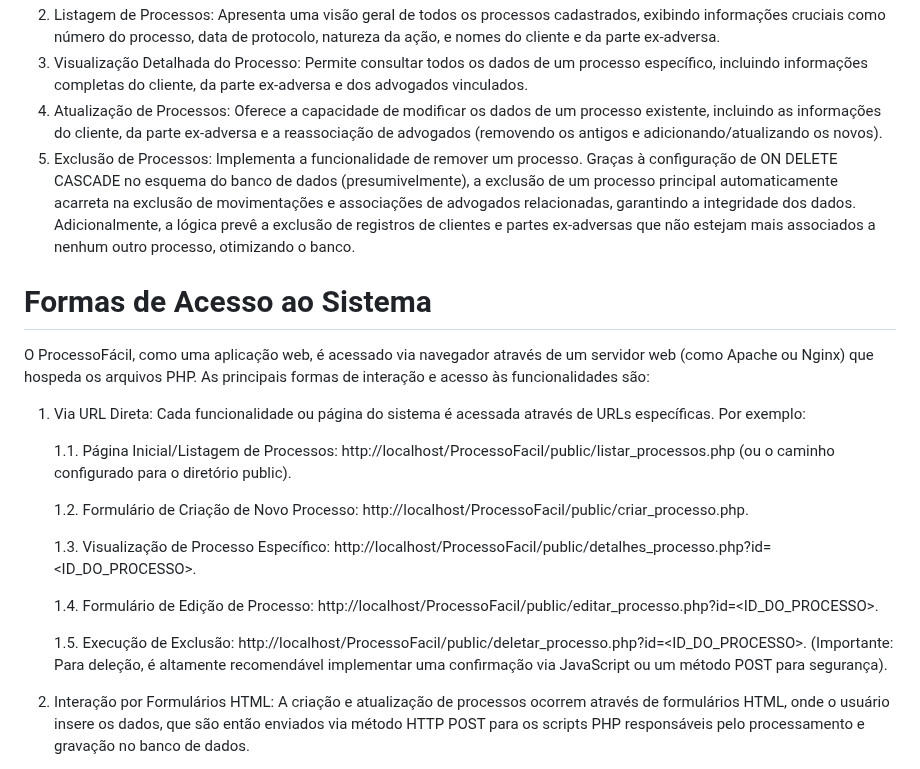
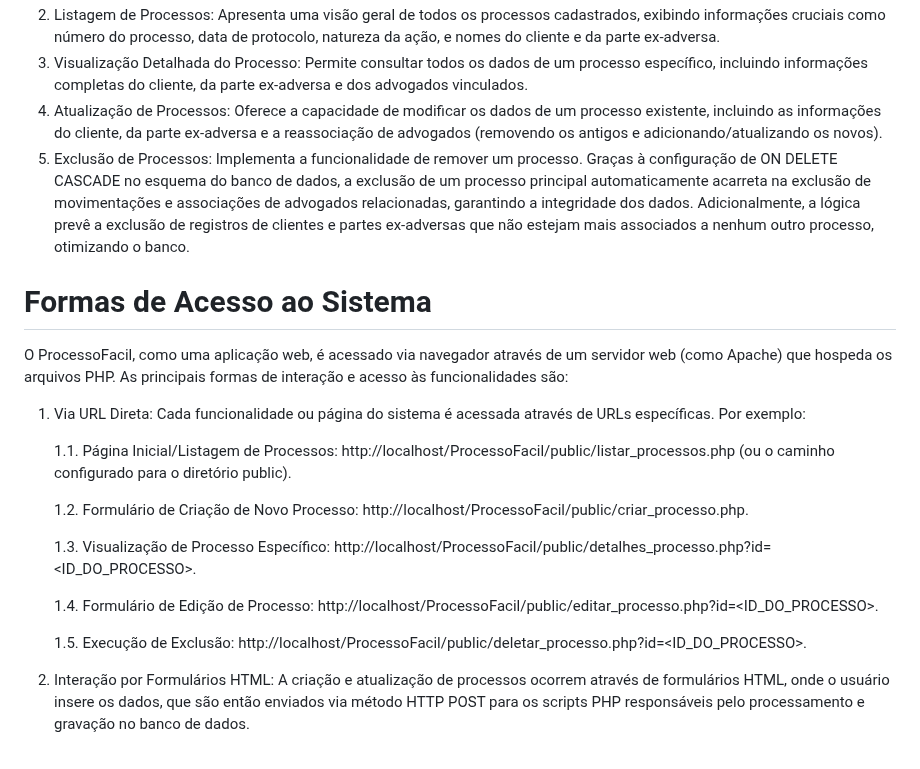
Before and after one commit to Lafreit/PrjPHP_ProcessoFacil, a Markdown page: Readme.md, the part around one of its changes. Rendered like a GitHub page.

Commit message:
Update Readme.md
Ajuste e correções.

```diff
--- a/Readme.md
+++ b/Readme.md
@@ -38,11 +41,11 @@ Até o momento, o projeto abrange as seguintes funcionalidades essenciais para a
    2. Listagem de Processos: Apresenta uma visão geral de todos os processos cadastrados, exibindo informações cruciais como número do processo, data de protocolo, natureza da ação, e nomes do cliente e da parte ex-adversa.
    3. Visualização Detalhada do Processo: Permite consultar todos os dados de um processo específico, incluindo informações completas do cliente, da parte ex-adversa e dos advogados vinculados.
    4. Atualização de Processos: Oferece a capacidade de modificar os dados de um processo existente, incluindo as informações do cliente, da parte ex-adversa e a reassociação de advogados (removendo os antigos e adicionando/atualizando os novos).
-   5. Exclusão de Processos: Implementa a funcionalidade de remover um processo. Graças à configuração de ON DELETE CASCADE no esquema do banco de dados (presumivelmente), a exclusão de um processo principal automaticamente acarreta na exclusão de movimentações e associações de advogados relacionadas, garantindo a integridade dos dados. Adicionalmente, a lógica prevê a exclusão de registros de clientes e partes ex-adversas que não estejam mais associados a nenhum outro processo, otimizando o banco.
+   5. Exclusão de Processos: Implementa a funcionalidade de remover um processo. Graças à configuração de ON DELETE CASCADE no esquema do banco de dados, a exclusão de um processo principal automaticamente acarreta na exclusão de movimentações e associações de advogados relacionadas, garantindo a integridade dos dados. Adicionalmente, a lógica prevê a exclusão de registros de clientes e partes ex-adversas que não estejam mais associados a nenhum outro processo, otimizando o banco.
 
 # Formas de Acesso ao Sistema
 
-O ProcessoFácil, como uma aplicação web, é acessado via navegador através de um servidor web (como Apache ou Nginx) que hospeda os arquivos PHP. As principais formas de interação e acesso às funcionalidades são:
+O ProcessoFacil, como uma aplicação web, é acessado via navegador através de um servidor web (como Apache) que hospeda os arquivos PHP. As principais formas de interação e acesso às funcionalidades são:
 
    1. Via URL Direta: Cada funcionalidade ou página do sistema é acessada através de URLs específicas. Por exemplo:
 
@@ -54,7 +57,7 @@ O ProcessoFácil, como uma aplicação web, é acessado via navegador através d
 
       1.4. Formulário de Edição de Processo: http://localhost/ProcessoFacil/public/editar_processo.php?id=<ID_DO_PROCESSO>.
 
-      1.5. Execução de Exclusão: http://localhost/ProcessoFacil/public/deletar_processo.php?id=<ID_DO_PROCESSO>. (Importante: Para deleção, é altamente recomendável implementar uma confirmação via JavaScript ou um método POST para segurança).
+      1.5. Execução de Exclusão: http://localhost/ProcessoFacil/public/deletar_processo.php?id=<ID_DO_PROCESSO>.
 
    2. Interação por Formulários HTML: A criação e atualização de processos ocorrem através de formulários HTML, onde o usuário insere os dados, que são então enviados via método HTTP POST para os scripts PHP responsáveis pelo processamento e gravação no banco de dados.
 
```
Also changed, not shown: other parts of Readme.md (+4 -1 lines).
